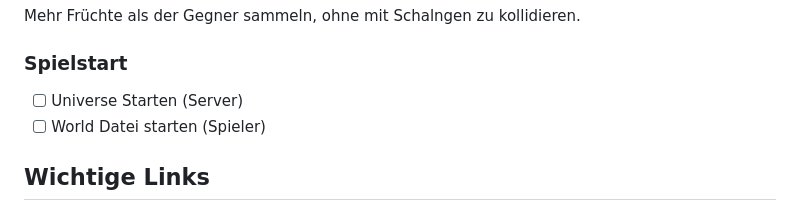
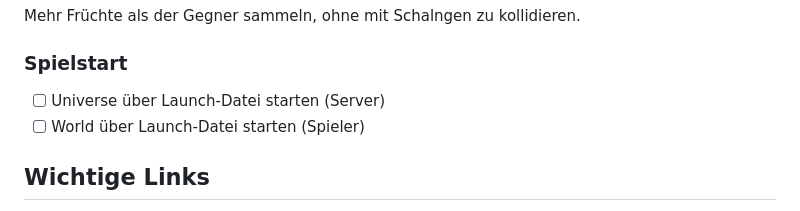
Before and after one commit to sWintermoor/snakepvp, a Markdown page: README.md, the part around the change. GitHub-like rendering.

```diff
--- a/README.md
+++ b/README.md
@@ -4,8 +4,8 @@
 ### Ziel des Spiels
 Mehr Früchte als der Gegner sammeln, ohne mit Schalngen zu kollidieren.
 ### Spielstart
-- [ ] Universe Starten (Server)
-- [ ] World Datei starten (Spieler)
+- [ ] Universe über Launch-Datei starten (Server)
+- [ ] World über Launch-Datei starten (Spieler)
 
 ## Wichtige Links
 
```
